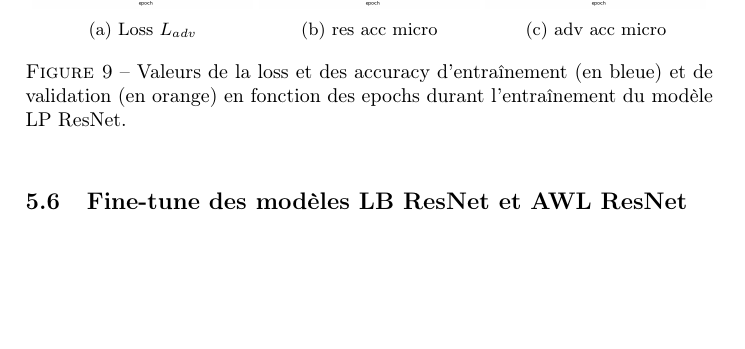
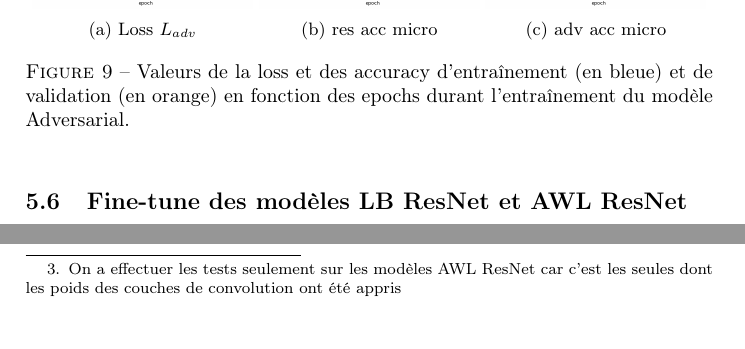
Before and after one commit to claraK02/analyse_trace_sang, a LaTeX document (report/report.tex, which reads report/grad_cam_explanation.tex, report/learning.tex): part of page 8 of 17 before the commit and two parts of pages 8 and 11 of 17 after it, the two joined at a grey line, cut so that both start at the same text, the shorter picture padded with empty space. Compiled offline with pdfLaTeX.

Commit message:
update report

```diff
--- a/report/grad_cam_explanation.tex
+++ b/report/grad_cam_explanation.tex
@@ -48,7 +48,7 @@ L'Average increase (AI) également connu sous le nom d'increase in confidence, m
 
 L'Average Gain (AG) quantifie le pouvoir prédictif, mesuré en tant que probabilité de classe, lorsque nous masquons l'image. Elle est comprise entre 0 et 100, et une valeur plus élevée est meilleure.
 
-La Table~\ref{tab:saliency_results} montre les scores de ses métriques sur la base de données de test des données réelles
+La Table~\ref{tab:saliency_results} montre les scores de ses métriques sur la base de données de test des données réelles\footnote{On a effectuer les tests seulement sur les modèles AWL ResNet car c'est les seules dont les poids des couches de convolution ont été appris}.
 
 \begin{table}[ht]
     \centering
--- a/report/learning.tex
+++ b/report/learning.tex
@@ -130,7 +130,7 @@ Nous avons donc entraîné le modèle Adversarial sur les données de laboratoir
         \includegraphics[width=\linewidth]{../logs/adv_img256_1/adv_acc micro.png}
         \caption{adv acc micro}
     \end{subfigure}
-    \caption{Valeurs de la loss et des accuracy d'entraînement (en bleue) et de validation (en orange) en fonction des epochs durant l'entraînement du modèle LP ResNet.}
+    \caption{Valeurs de la loss et des accuracy d'entraînement (en bleue) et de validation (en orange) en fonction des epochs durant l'entraînement du modèle Adversarial.}
     \label{fig: train adv}
 \end{figure}
 
```
Also changed, not shown: report/models.tex (+1 -1 lines), report/report.pdf.
